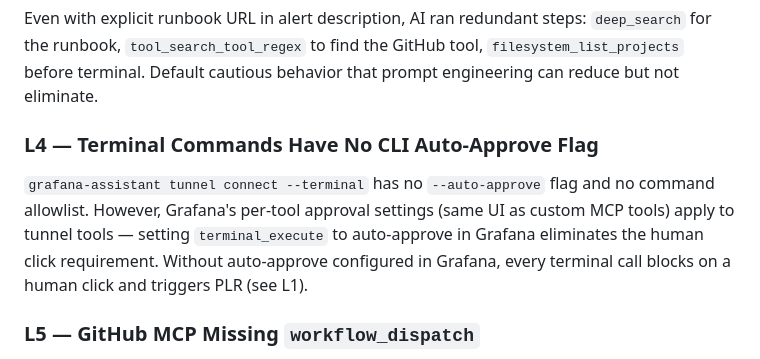
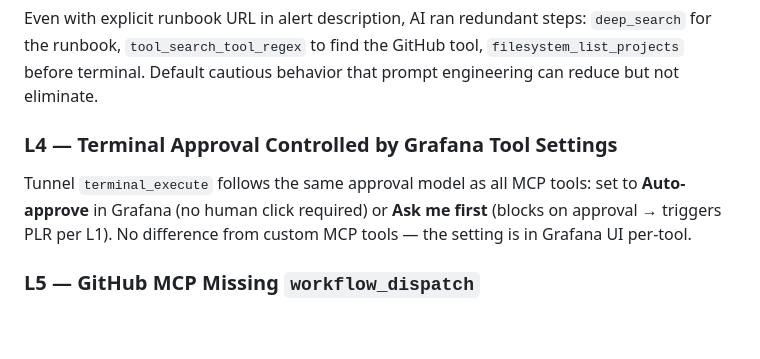
Before and after one commit to nour-sb/sandbox-gitops, a Markdown page: MILESTONES.md, the part around the change. Rendered like a GitHub page; blank space fills up the shorter version.

Commit message:
fix L4 — terminal approval is Grafana UI setting, same as all MCP tools
Co-Authored-By: Claude Sonnet 4.6 <noreply@anthropic.com>

```diff
--- a/MILESTONES.md
+++ b/MILESTONES.md
@@ -122,8 +122,8 @@ Any tool requiring manual approval triggers "Processing Limit Reached" immediate
 ### L3 — AI Investigates Before Acting (not suppressible)
 Even with explicit runbook URL in alert description, AI ran redundant steps: `deep_search` for the runbook, `tool_search_tool_regex` to find the GitHub tool, `filesystem_list_projects` before terminal. Default cautious behavior that prompt engineering can reduce but not eliminate.
 
-### L4 — Terminal Commands Have No CLI Auto-Approve Flag
-`grafana-assistant tunnel connect --terminal` has no `--auto-approve` flag and no command allowlist. However, Grafana's per-tool approval settings (same UI as custom MCP tools) apply to tunnel tools — setting `terminal_execute` to auto-approve in Grafana eliminates the human click requirement. Without auto-approve configured in Grafana, every terminal call blocks on a human click and triggers PLR (see L1).
+### L4 — Terminal Approval Controlled by Grafana Tool Settings
+Tunnel `terminal_execute` follows the same approval model as all MCP tools: set to **Auto-approve** in Grafana (no human click required) or **Ask me first** (blocks on approval → triggers PLR per L1). No difference from custom MCP tools — the setting is in Grafana UI per-tool.
 
 ### L5 — GitHub MCP Missing `workflow_dispatch`
 Cannot trigger GitHub Actions workflows. Can only read/write files. GitOps rollback works via file push + Argo CD sync; direct workflow trigger does not.
```
